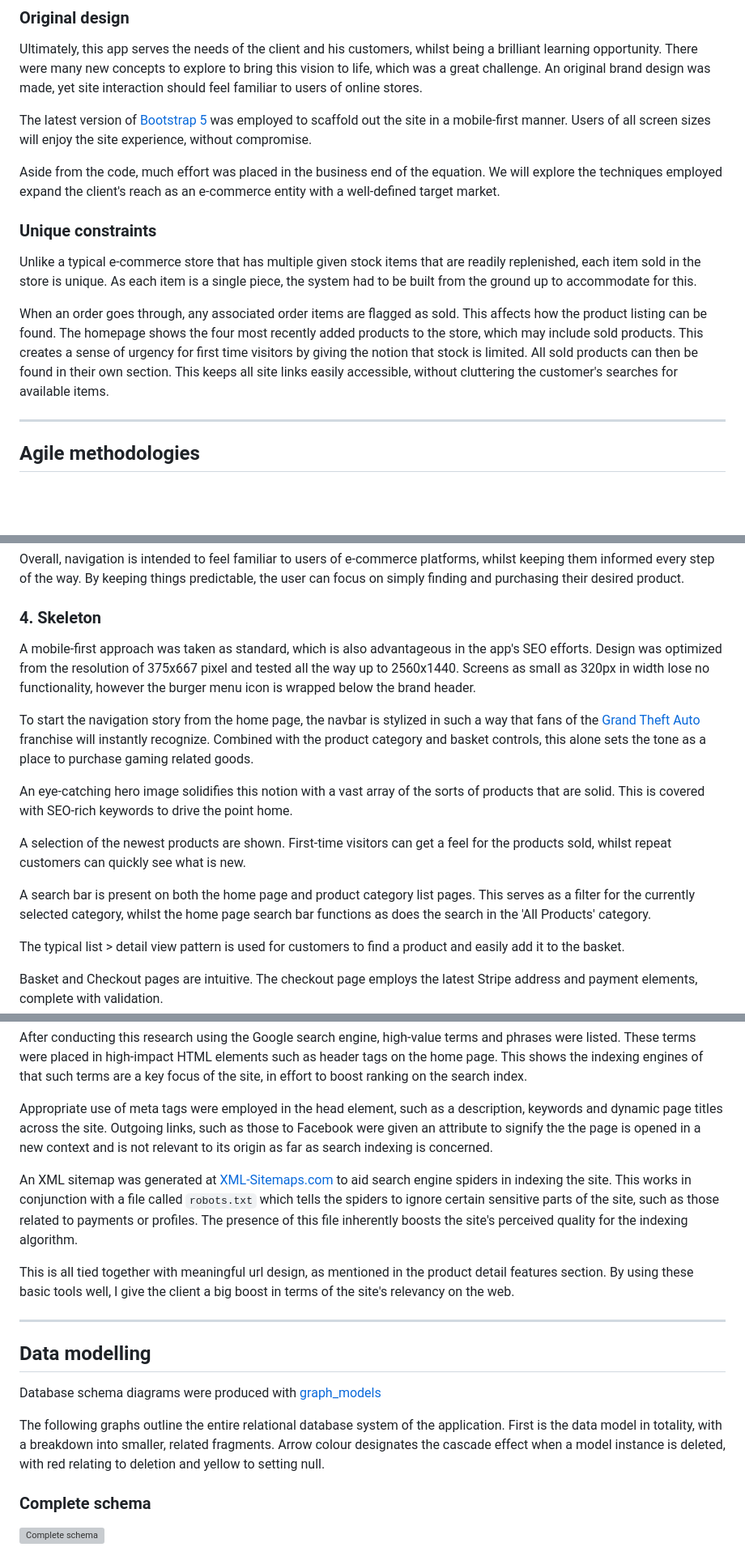
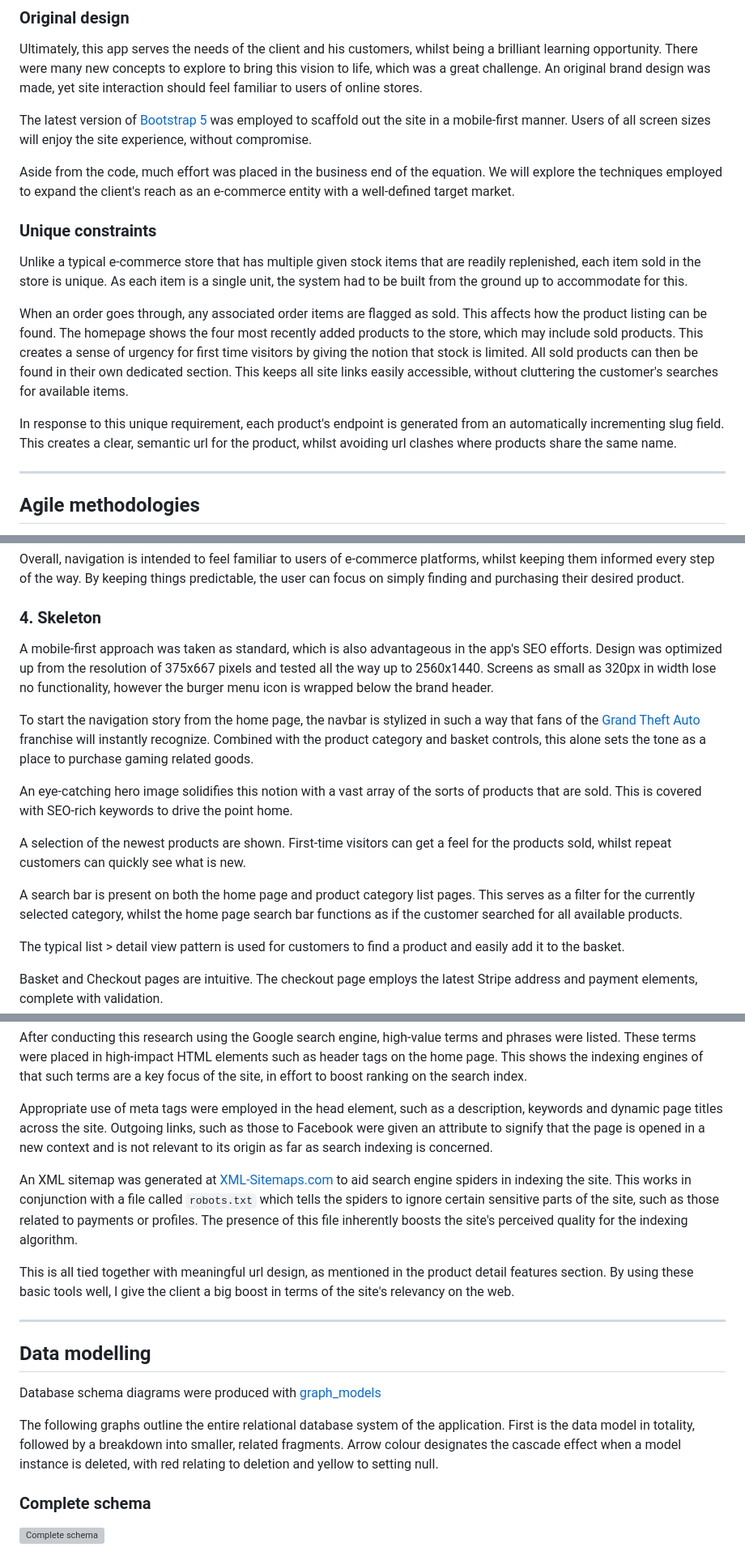
Before and after one commit to jts272/pp5-retro-replay, a Markdown page: README.md, 3 parts joined by grey strips. Shown: that part at 81% size. Rendered like a GitHub page; blank space fills up the shorter version; grey boxes are pictures that could not be loaded.

```diff
--- a/README.md
+++ b/README.md
@@ -111,23 +113,27 @@ was employed to scaffold out the site in a mobile-first manner. Users of all
 screen sizes will enjoy the site experience, without compromise.
 
 Aside from the code, much effort was placed in the business end of the equation.
-We will explore the techniques employed expand the client's reach as an e-commerce
+We will explore the techniques employed to expand the client's reach as an e-commerce
 entity with a well-defined target market.
 
 ### Unique constraints
 
 Unlike a typical e-commerce store that has multiple given stock items that are
 readily replenished, each item sold in the store is unique. As each item is a
-single piece, the system had to be built from the ground up to accommodate for
+single unit, the system had to be built from the ground up to accommodate for
 this.
 
 When an order goes through, any associated order items are flagged as sold. This
 affects how the product listing can be found. The homepage shows the four most
 recently added products to the store, which may include sold products. This creates
 a sense of urgency for first time visitors by giving the notion that stock is
-limited. All sold products can then be found in their own section. This keeps
-all site links easily accessible, without cluttering the customer's searches for
-available items.
+limited. All sold products can then be found in their own dedicated section. This
+keeps all site links easily accessible, without cluttering the customer's searches
+for available items.
+
+In response to this unique requirement, each product's endpoint is generated from
+an automatically incrementing slug field. This creates a clear, semantic url for
+the product, whilst avoiding url clashes where products share the same name.
 
 ---
 
@@ -223,7 +229,7 @@ the user can focus on simply finding and purchasing their desired product.
 ### 4. Skeleton
 
 A mobile-first approach was taken as standard, which is also advantageous in the
-app's SEO efforts. Design was optimized from the resolution of 375x667 pixel and
+app's SEO efforts. Design was optimized up from the resolution of 375x667 pixels and
 tested all the way up to 2560x1440. Screens as small as 320px in width lose no
 functionality, however the burger menu icon is wrapped below the brand header.
 
@@ -233,7 +239,7 @@ franchise will instantly recognize. Combined with the product category and baske
 controls, this alone sets the tone as a place to purchase gaming related goods.
 
 An eye-catching hero image solidifies this notion with a vast array of the sorts
-of products that are solid. This is covered with SEO-rich keywords to drive the
+of products that are sold. This is covered with SEO-rich keywords to drive the
 point home.
 
 A selection of the newest products are shown. First-time visitors can get a feel
@@ -241,7 +247,7 @@ for the products sold, whilst repeat customers can quickly see what is new.
 
 A search bar is present on both the home page and product category list pages.
 This serves as a filter for the currently selected category, whilst the home page
-search bar functions as does the search in the 'All Products' category.
+search bar functions as if the customer searched for all available products.
 
 The typical list > detail view pattern is used for customers to find a product
 and easily add it to the basket.
@@ -799,7 +806,7 @@ search index.
 
 Appropriate use of meta tags were employed in the head element, such as a description,
 keywords and dynamic page titles across the site. Outgoing links, such as those
-to Facebook were given an attribute to signify the the page is opened in a new
+to Facebook were given an attribute to signify that the page is opened in a new
 context and is not relevant to its origin as far as search indexing is concerned.
 
 An XML sitemap was generated at [XML-Sitemaps.com](https://www.xml-sitemaps.com/)
@@ -819,9 +826,9 @@ big boost in terms of the site's relevancy on the web.
 Database schema diagrams were produced with [graph_models](https://django-extensions.readthedocs.io/en/latest/graph_models.html)
 
 The following graphs outline the entire relational database system of the application.
-First is the data model in totality, with a breakdown into smaller, related fragments.
-Arrow colour designates the cascade effect when a model instance is deleted, with
-red relating to deletion and yellow to setting null.
+First is the data model in totality, followed by a breakdown into smaller, related
+fragments. Arrow colour designates the cascade effect when a model instance is
+deleted, with red relating to deletion and yellow to setting null.
 
 ### Complete schema
 
```
Also changed, not shown: other parts of README.md (+52 -34 lines), docs/images/features/hero-mob.png.
